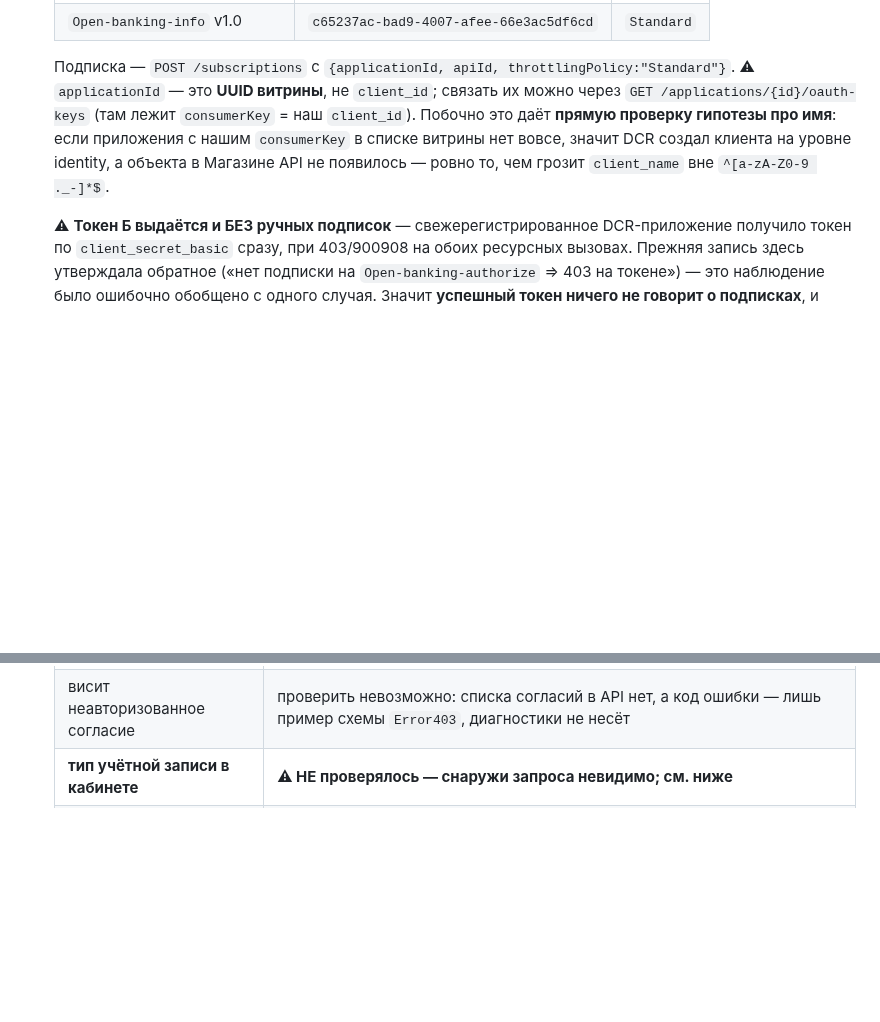
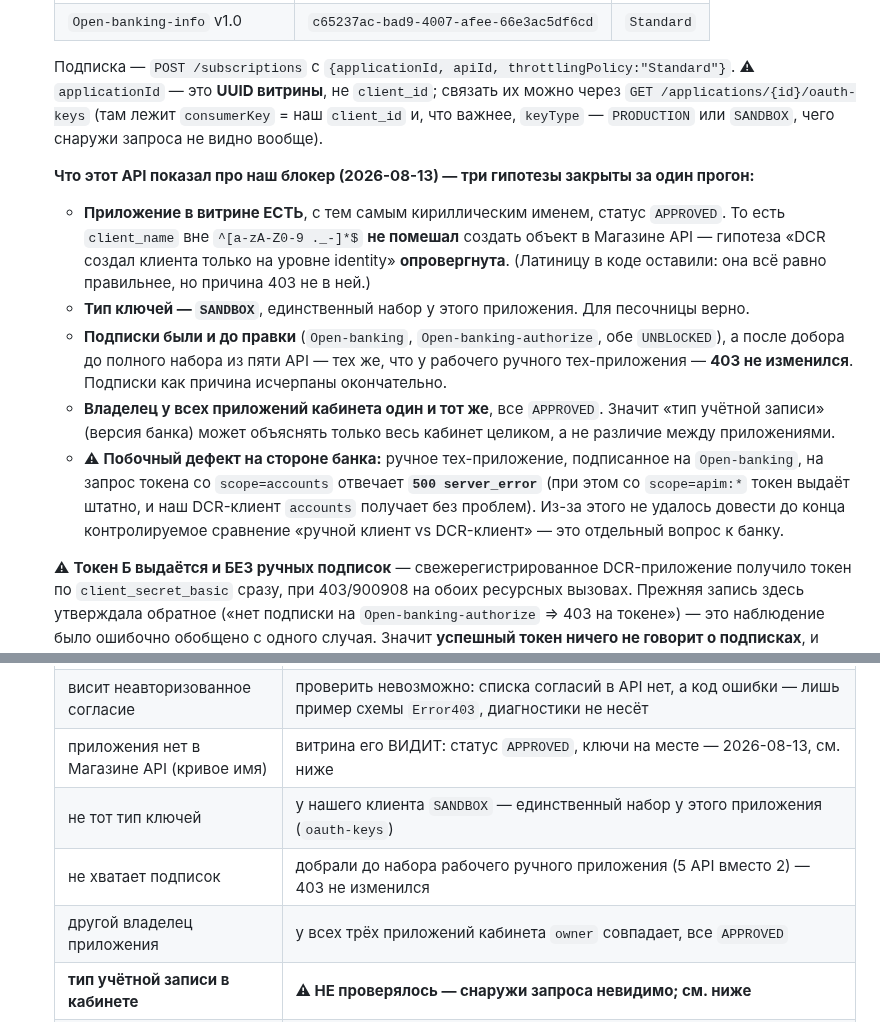
Before and after one commit to bx-shef/client-bank-alfa-by, a Markdown page: docs/PRIOR_API.md, 2 parts joined by grey strips. Drawn GitHub-style; blank space fills up the shorter version.

Commit message:
docs(prior): закрыть три гипотезы блокера замерами через DevPortal API
Прогон DevPortal REST (порт 443) на живом кабинете снял разом:

- приложение в витрине ЕСТЬ, с кириллическим именем, статус APPROVED —
  гипотеза «DCR создал клиента только на уровне identity, а объекта в
  Магазине API нет» опровергнута. Латиницу в коде оставляем, она всё
  равно правильнее, но причина 403 не в ней;
- тип ключей SANDBOX, единственный набор — для песочницы верно;
- подписки были и до правки, а после добора до полного набора из пяти
  API (тех же, что у рабочего ручного приложения) 403 не изменился;
- владелец у всех приложений кабинета один, все APPROVED, то есть тип
  учётной записи может объяснять только кабинет целиком.

Побочно всплыл дефект банка: ручное тех-приложение, подписанное на
Open-banking, на scope=accounts отвечает 500 server_error, хотя со
scope=apim:* токен выдаёт штатно. Из-за этого не удалось довести
сравнение «ручной клиент vs DCR-клиент».

Client-side гипотезы исчерпаны: таблица исключённых пополнена четырьмя
строками, каждая с тем, ЧЕМ именно исключена.

Co-Authored-By: Claude Opus 5 <noreply@anthropic.com>
Claude-Session: https://claude.ai/code/session_01361HWx128FWChknzgVUXv9

```diff
--- a/docs/PRIOR_API.md
+++ b/docs/PRIOR_API.md
@@ -336,10 +336,27 @@ pnpm prior:test --auth-method private_key_jwt         # тот же поток
 
   Подписка — `POST /subscriptions` с `{applicationId, apiId, throttlingPolicy:"Standard"}`. ⚠
   `applicationId` — это **UUID витрины**, не `client_id`; связать их можно через
-  `GET /applications/{id}/oauth-keys` (там лежит `consumerKey` = наш `client_id`). Побочно это даёт
-  **прямую проверку гипотезы про имя**: если приложения с нашим `consumerKey` в списке витрины нет
-  вовсе, значит DCR создал клиента на уровне identity, а объекта в Магазине API не появилось — ровно
-  то, чем грозит `client_name` вне `^[a-zA-Z0-9 ._-]*$`.
+  `GET /applications/{id}/oauth-keys` (там лежит `consumerKey` = наш `client_id` и, что важнее,
+  `keyType` — `PRODUCTION` или `SANDBOX`, чего снаружи запроса не видно вообще).
+
+  **Что этот API показал про наш блокер (2026-08-13) — три гипотезы закрыты за один прогон:**
+
+  - **Приложение в витрине ЕСТЬ**, с тем самым кириллическим именем, статус `APPROVED`. То есть
+    `client_name` вне `^[a-zA-Z0-9 ._-]*$` **не помешал** создать объект в Магазине API — гипотеза
+    «DCR создал клиента только на уровне identity» **опровергнута**. (Латиницу в коде оставили: она
+    всё равно правильнее, но причина 403 не в ней.)
+  - **Тип ключей — `SANDBOX`**, единственный набор у этого приложения. Для песочницы верно.
+  - **Подписки были и до правки** (`Open-banking`, `Open-banking-authorize`, обе `UNBLOCKED`), а
+    после добора до полного набора из пяти API — тех же, что у рабочего ручного тех-приложения —
+    **403 не изменился**. Подписки как причина исчерпаны окончательно.
+  - **Владелец у всех приложений кабинета один и тот же**, все `APPROVED`. Значит «тип учётной
+    записи» (версия банка) может объяснять только весь кабинет целиком, а не различие между
+    приложениями.
+  - ⚠ **Побочный дефект на стороне банка:** ручное тех-приложение, подписанное на `Open-banking`,
+    на запрос токена со `scope=accounts` отвечает **`500 server_error`** (при этом со
+    `scope=apim:*` токен выдаёт штатно, и наш DCR-клиент `accounts` получает без проблем). Из-за
+    этого не удалось довести до конца контролируемое сравнение «ручной клиент vs DCR-клиент» — это
+    отдельный вопрос к банку.
 
   ⚠ **Токен Б выдаётся и БЕЗ ручных подписок** — свежерегистрированное DCR-приложение получило
   токен по `client_secret_basic` сразу, при 403/900908 на обоих ресурсных вызовах. Прежняя запись
@@ -395,6 +412,10 @@ pnpm prior:test --auth-method private_key_jwt         # тот же поток
   | не хватает заголовков | оба обязательных шлём; добавление `x-fapi-auth-date`, `x-fapi-customer-ipaddress`, `x-customer-useragent` ничего не меняет |
   | метод аутентификации | воспроизведено на `private_key_jwt` и на `client_secret_basic` — двух независимых регистрациях |
   | висит неавторизованное согласие | проверить невозможно: списка согласий в API нет, а код ошибки — лишь пример схемы `Error403`, диагностики не несёт |
+  | приложения нет в Магазине API (кривое имя) | витрина его ВИДИТ: статус `APPROVED`, ключи на месте — 2026-08-13, см. ниже |
+  | не тот тип ключей | у нашего клиента `SANDBOX` — единственный набор у этого приложения (`oauth-keys`) |
+  | не хватает подписок | добрали до набора рабочего ручного приложения (5 API вместо 2) — 403 не изменился |
+  | другой владелец приложения | у всех трёх приложений кабинета `owner` совпадает, все `APPROVED` |
   | **тип учётной записи в кабинете** | **⚠ НЕ проверялось — снаружи запроса невидимо; см. ниже** |
   | токен не доезжает / не принимается | контроль тремя вызовами (ниже) |
 
```
